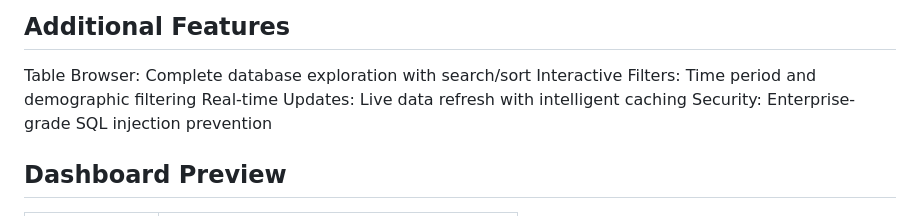
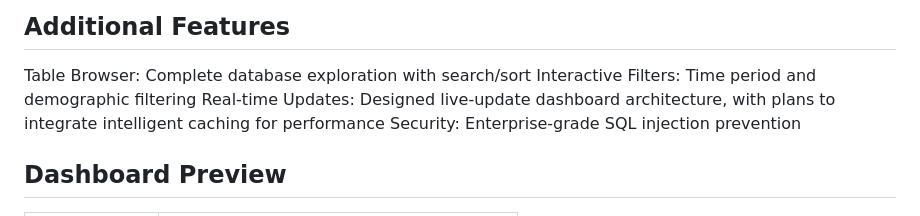
Before and after one commit to tyrahappy/kartrider-analytics-database, a Markdown page: README.md, the part around the change. GitHub-like rendering.

Commit message:
Update README.md
update the description of Real time update

```diff
--- a/README.md
+++ b/README.md
@@ -192,7 +192,7 @@ GROUP BY t.TrackDifficulty;
 
 Table Browser: Complete database exploration with search/sort
 Interactive Filters: Time period and demographic filtering
-Real-time Updates: Live data refresh with intelligent caching
+Real-time Updates: Designed live‑update dashboard architecture, with plans to integrate intelligent caching for performance
 Security: Enterprise-grade SQL injection prevention
 
 ## Dashboard Preview
```
